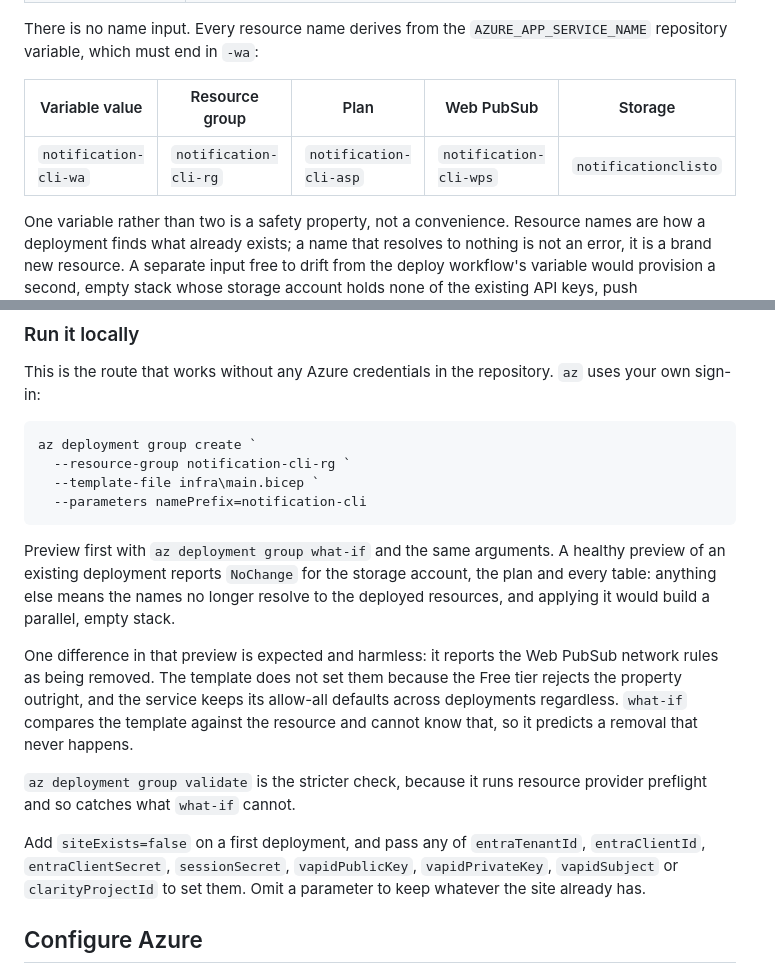
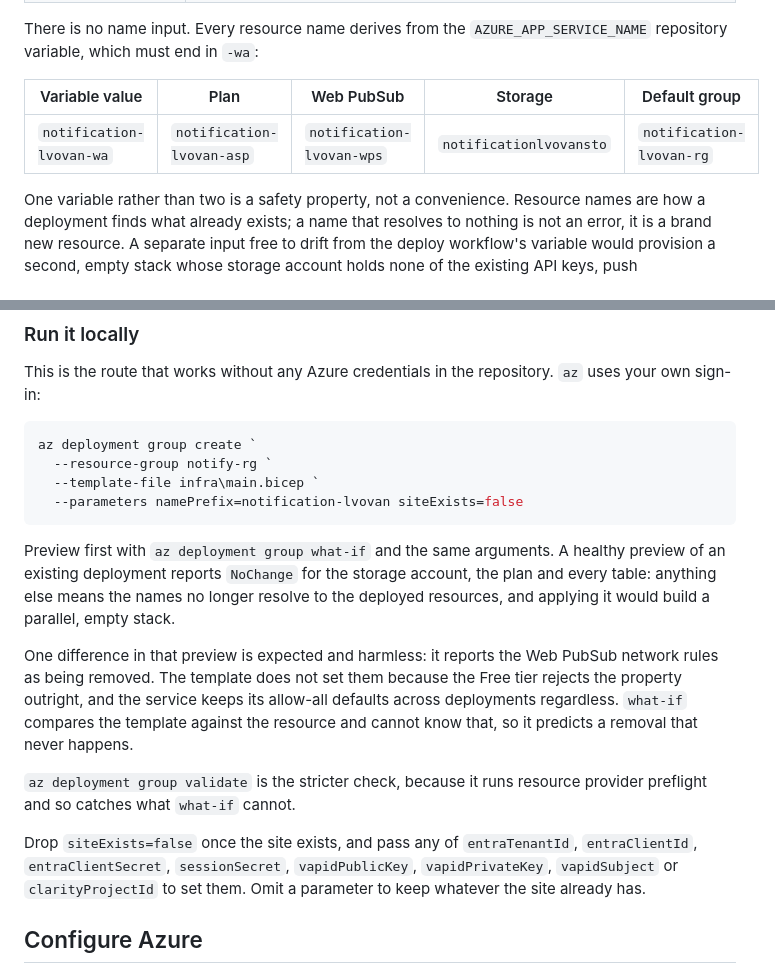
Before and after one commit to lvovan/Notification-CLI, a Markdown page: README.md, 2 parts joined by grey strips. Drawn GitHub-style.

Commit message:
Point the provisioning examples at the current stack
Co-authored-by: Copilot <223556219+Copilot@users.noreply.github.com>

````diff
--- a/README.md
+++ b/README.md
@@ -506,9 +506,9 @@ the Actions tab and choose:
 There is no name input. Every resource name derives from the
 `AZURE_APP_SERVICE_NAME` repository variable, which must end in `-wa`:
 
-| Variable value | Resource group | Plan | Web PubSub | Storage |
+| Variable value | Plan | Web PubSub | Storage | Default group |
 | --- | --- | --- | --- | --- |
-| `notification-cli-wa` | `notification-cli-rg` | `notification-cli-asp` | `notification-cli-wps` | `notificationclisto` |
+| `notification-lvovan-wa` | `notification-lvovan-asp` | `notification-lvovan-wps` | `notificationlvovansto` | `notification-lvovan-rg` |
 
 One variable rather than two is a safety property, not a convenience. Resource
 names are how a deployment finds what already exists; a name that resolves to
@@ -585,9 +585,9 @@ This is the route that works without any Azure credentials in the repository.
 
 ```powershell
 az deployment group create `
-  --resource-group notification-cli-rg `
+  --resource-group notify-rg `
   --template-file infra\main.bicep `
-  --parameters namePrefix=notification-cli
+  --parameters namePrefix=notification-lvovan siteExists=false
 ```
 
 Preview first with `az deployment group what-if` and the same arguments. A
@@ -606,7 +606,7 @@ that never happens.
 `az deployment group validate` is the stricter check, because it runs resource
 provider preflight and so catches what `what-if` cannot.
 
-Add `siteExists=false` on a first deployment, and pass any of
+Drop `siteExists=false` once the site exists, and pass any of
 `entraTenantId`, `entraClientId`, `entraClientSecret`, `sessionSecret`,
 `vapidPublicKey`, `vapidPrivateKey`, `vapidSubject` or `clarityProjectId` to
 set them. Omit a parameter to keep whatever the site already has.
````
